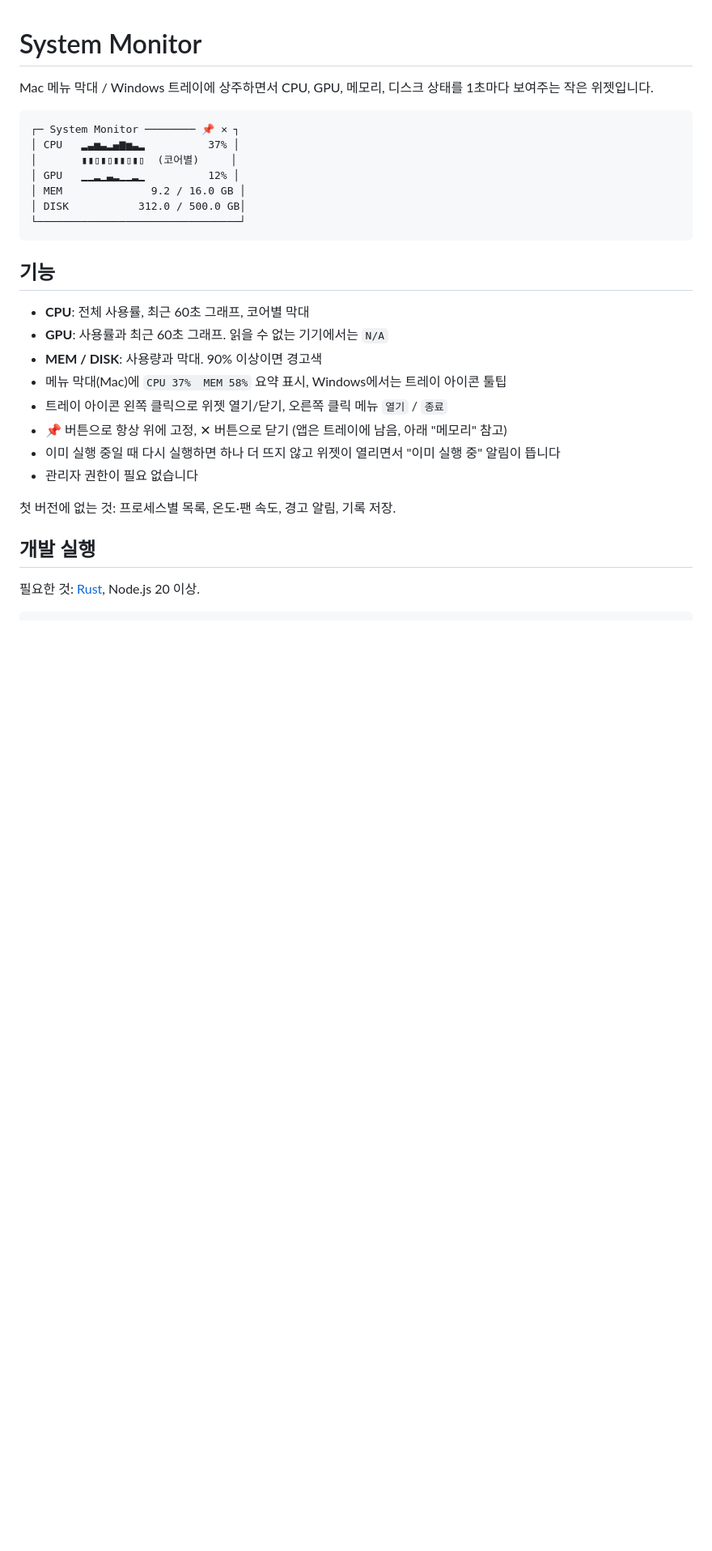
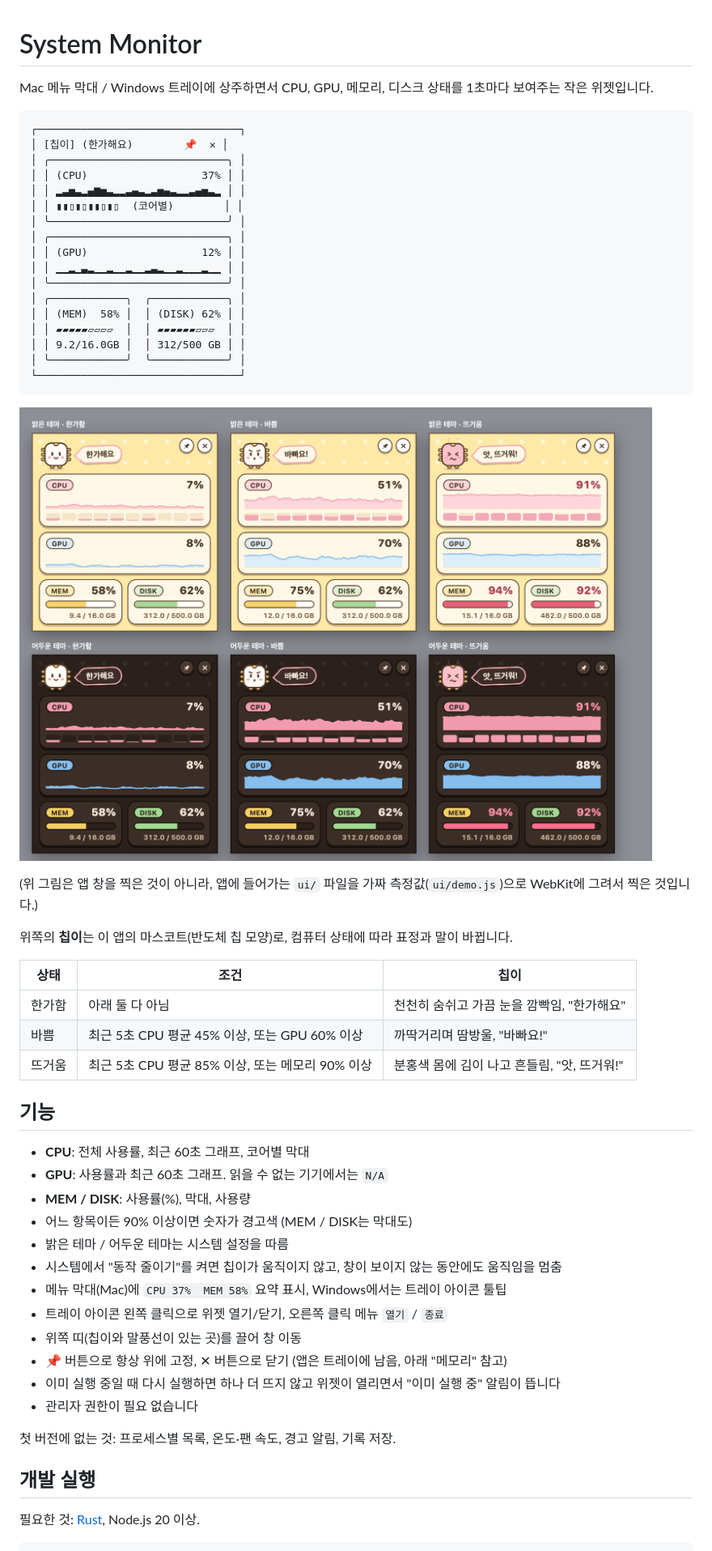
Before and after one commit to geon-dot/memory, a Markdown page: README.md, the part around one of its changes. Shown at 81% size. GitHub-like rendering; pictures changed too: docs/design/widget.png (added); blank space fills up the shorter version.

````diff
--- a/README.md
+++ b/README.md
@@ -3,22 +3,48 @@
 Mac 메뉴 막대 / Windows 트레이에 상주하면서 CPU, GPU, 메모리, 디스크 상태를 1초마다 보여주는 작은 위젯입니다.
 
 ```
-┌─ System Monitor ──────── 📌 ✕ ┐
-│ CPU   ▂▃▅▃▂▄▆▅▃▂          37% │
-│       ▮▮▯▮▯▮▮▯▮▯  (코어별)     │
-│ GPU   ▁▁▂▁▃▂▁▁▂▁          12% │
-│ MEM              9.2 / 16.0 GB │
-│ DISK           312.0 / 500.0 GB│
+┌────────────────────────────────┐
+│ [칩이] (한가해요)        📌  ✕ │
+│ ╭────────────────────────────╮ │
+│ │ (CPU)                  37% │ │
+│ │ ▂▃▅▃▂▄▆▅▃▂▂▃▄▃▂▃▅▄▃▂▂▃▄▅▃▂ │ │
+│ │ ▮▮▯▮▯▮▮▯▮▯  (코어별)        │ │
+│ ╰────────────────────────────╯ │
+│ ╭────────────────────────────╮ │
+│ │ (GPU)                  12% │ │
+│ │ ▁▁▂▁▃▂▁▁▂▁▁▂▁▁▂▃▂▁▁▂▁▁▁▂▁▁ │ │
+│ ╰────────────────────────────╯ │
+│ ╭────────────╮  ╭────────────╮ │
+│ │ (MEM)  58% │  │ (DISK) 62% │ │
+│ │ ▰▰▰▰▰▱▱▱▱  │  │ ▰▰▰▰▰▰▱▱▱  │ │
+│ │ 9.2/16.0GB │  │ 312/500 GB │ │
+│ ╰────────────╯  ╰────────────╯ │
 └────────────────────────────────┘
 ```
+
+![위젯 화면: 밝은 테마와 어두운 테마, 한가함·바쁨·뜨거움](docs/design/widget.png)
+
+(위 그림은 앱 창을 찍은 것이 아니라, 앱에 들어가는 `ui/` 파일을 가짜 측정값(`ui/demo.js`)으로 WebKit에 그려서 찍은 것입니다.)
+
+위쪽의 **칩이**는 이 앱의 마스코트(반도체 칩 모양)로, 컴퓨터 상태에 따라 표정과 말이 바뀝니다.
+
+| 상태 | 조건 | 칩이 |
+|------|------|------|
+| 한가함 | 아래 둘 다 아님 | 천천히 숨쉬고 가끔 눈을 깜빡임, "한가해요" |
+| 바쁨 | 최근 5초 CPU 평균 45% 이상, 또는 GPU 60% 이상 | 까딱거리며 땀방울, "바빠요!" |
+| 뜨거움 | 최근 5초 CPU 평균 85% 이상, 또는 메모리 90% 이상 | 분홍색 몸에 김이 나고 흔들림, "앗, 뜨거워!" |
 
 ## 기능
 
 - **CPU**: 전체 사용률, 최근 60초 그래프, 코어별 막대
 - **GPU**: 사용률과 최근 60초 그래프. 읽을 수 없는 기기에서는 `N/A`
-- **MEM / DISK**: 사용량과 막대. 90% 이상이면 경고색
+- **MEM / DISK**: 사용률(%), 막대, 사용량
+- 어느 항목이든 90% 이상이면 숫자가 경고색 (MEM / DISK는 막대도)
+- 밝은 테마 / 어두운 테마는 시스템 설정을 따름
+- 시스템에서 "동작 줄이기"를 켜면 칩이가 움직이지 않고, 창이 보이지 않는 동안에도 움직임을 멈춤
 - 메뉴 막대(Mac)에 `CPU 37%  MEM 58%` 요약 표시, Windows에서는 트레이 아이콘 툴팁
 - 트레이 아이콘 왼쪽 클릭으로 위젯 열기/닫기, 오른쪽 클릭 메뉴 `열기` / `종료`
+- 위쪽 띠(칩이와 말풍선이 있는 곳)를 끌어 창 이동
 - 📌 버튼으로 항상 위에 고정, ✕ 버튼으로 닫기 (앱은 트레이에 남음, 아래 "메모리" 참고)
 - 이미 실행 중일 때 다시 실행하면 하나 더 뜨지 않고 위젯이 열리면서 "이미 실행 중" 알림이 뜹니다
 - 관리자 권한이 필요 없습니다
````
Also changed, not shown: other parts of README.md (+47 -1 lines), 1 other file.
